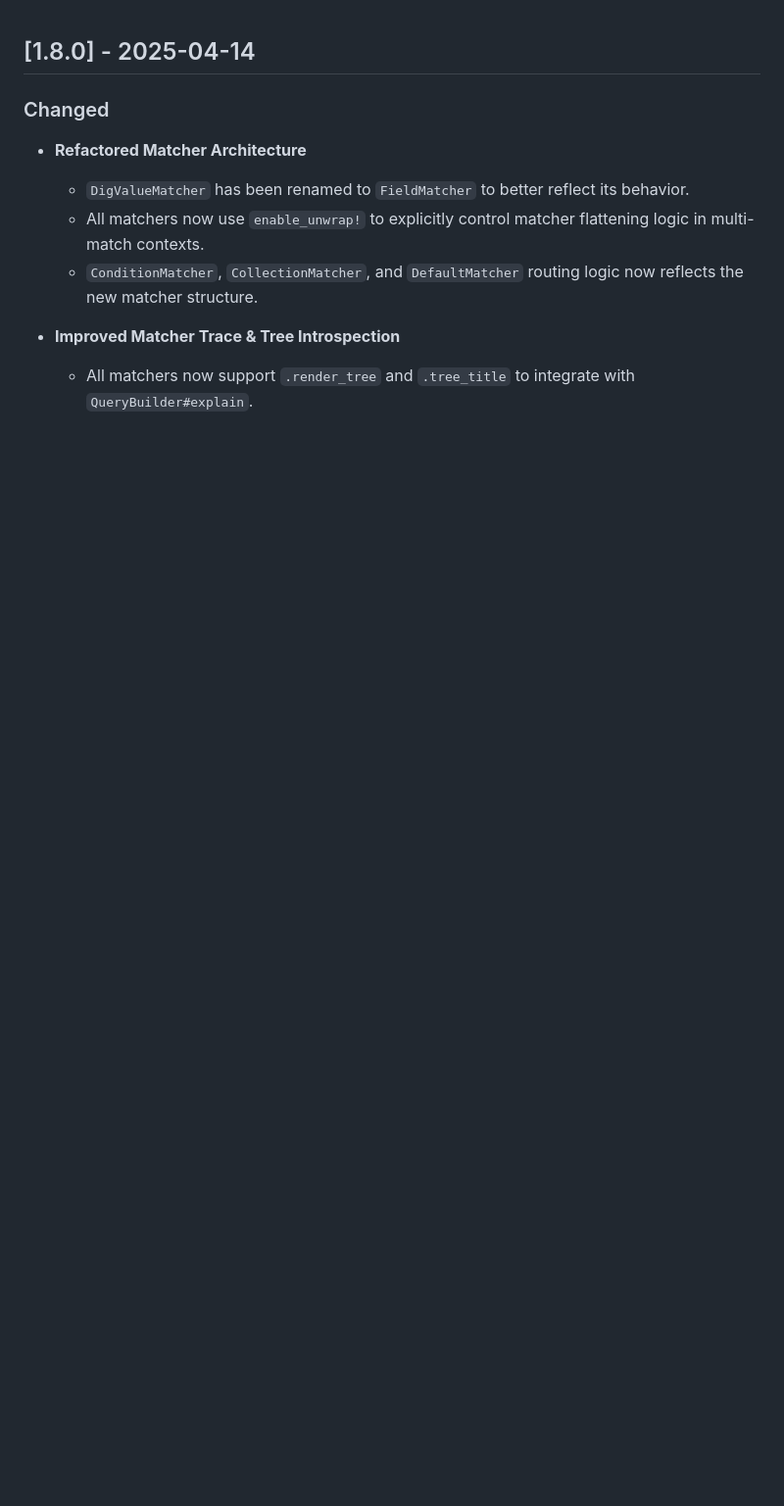
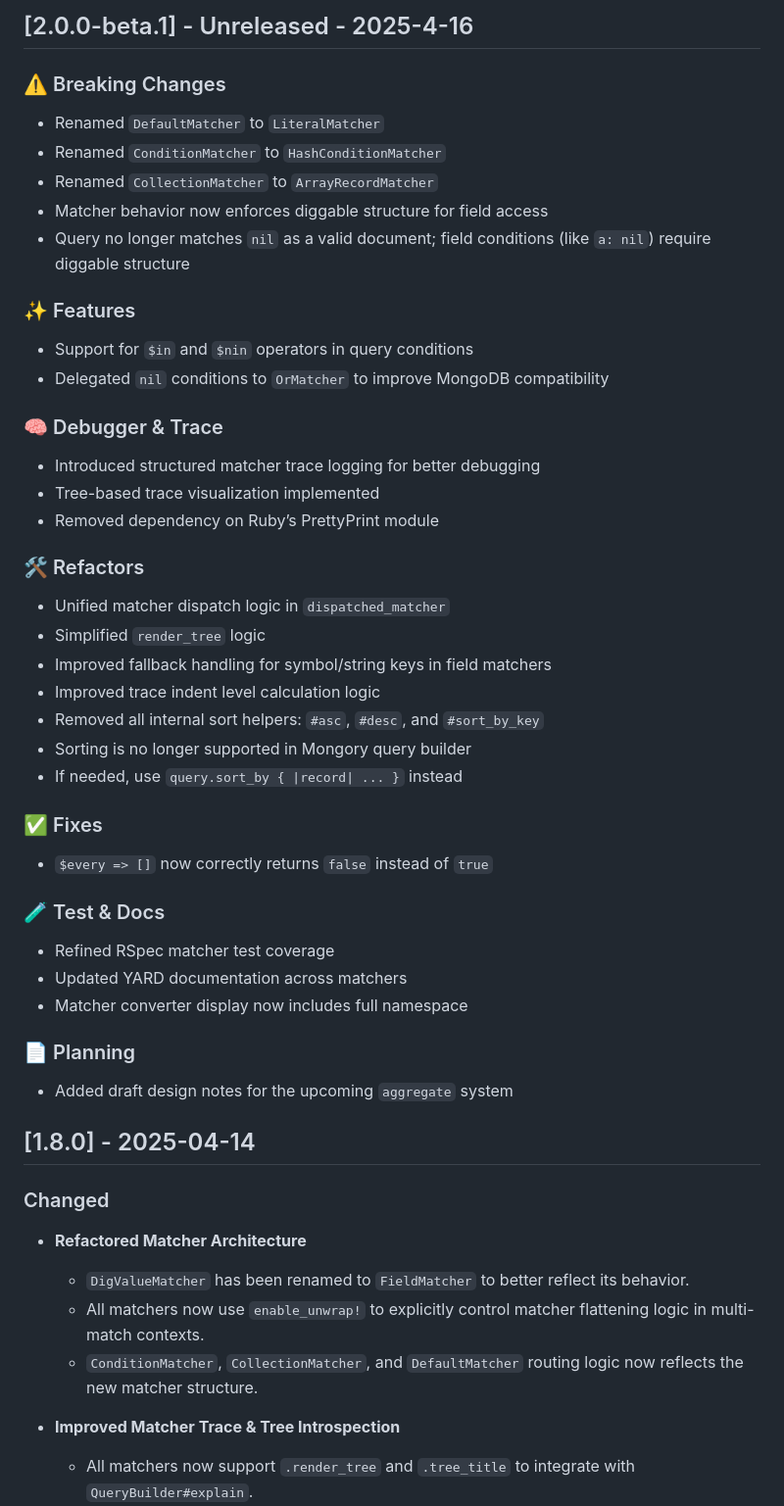
Before and after one commit to koten0224/mongory, a Markdown page: CHANGELOG.md, the part around the change. Shown: that part at 98% size. GitHub-like rendering; blank space fills up the shorter version.

Commit message:
change log

```diff
--- a/CHANGELOG.md
+++ b/CHANGELOG.md
@@ -1,3 +1,41 @@
+## [2.0.0-beta.1] - Unreleased - 2025-4-16
+
+### ⚠️ Breaking Changes
+- Renamed `DefaultMatcher` to `LiteralMatcher`
+- Renamed `ConditionMatcher` to `HashConditionMatcher`
+- Renamed `CollectionMatcher` to `ArrayRecordMatcher`
+- Matcher behavior now enforces diggable structure for field access
+- Query no longer matches `nil` as a valid document; field conditions (like `a: nil`) require diggable structure
+
+### ✨ Features
+- Support for `$in` and `$nin` operators in query conditions
+- Delegated `nil` conditions to `OrMatcher` to improve MongoDB compatibility
+
+### 🧠 Debugger & Trace
+- Introduced structured matcher trace logging for better debugging
+- Tree-based trace visualization implemented
+- Removed dependency on Ruby’s PrettyPrint module
+
+### 🛠 Refactors
+- Unified matcher dispatch logic in `dispatched_matcher`
+- Simplified `render_tree` logic
+- Improved fallback handling for symbol/string keys in field matchers
+- Improved trace indent level calculation logic
+- Removed all internal sort helpers: `#asc`, `#desc`, and `#sort_by_key`
+- Sorting is no longer supported in Mongory query builder
+- If needed, use `query.sort_by { |record| ... }` instead
+
+### ✅ Fixes
+- `$every => []` now correctly returns `false` instead of `true`
+
+### 🧪 Test & Docs
+- Refined RSpec matcher test coverage
+- Updated YARD documentation across matchers
+- Matcher converter display now includes full namespace
+
+### 📄 Planning
+- Added draft design notes for the upcoming `aggregate` system
+
 ## [1.8.0] - 2025-04-14
 
 ### Changed
```
